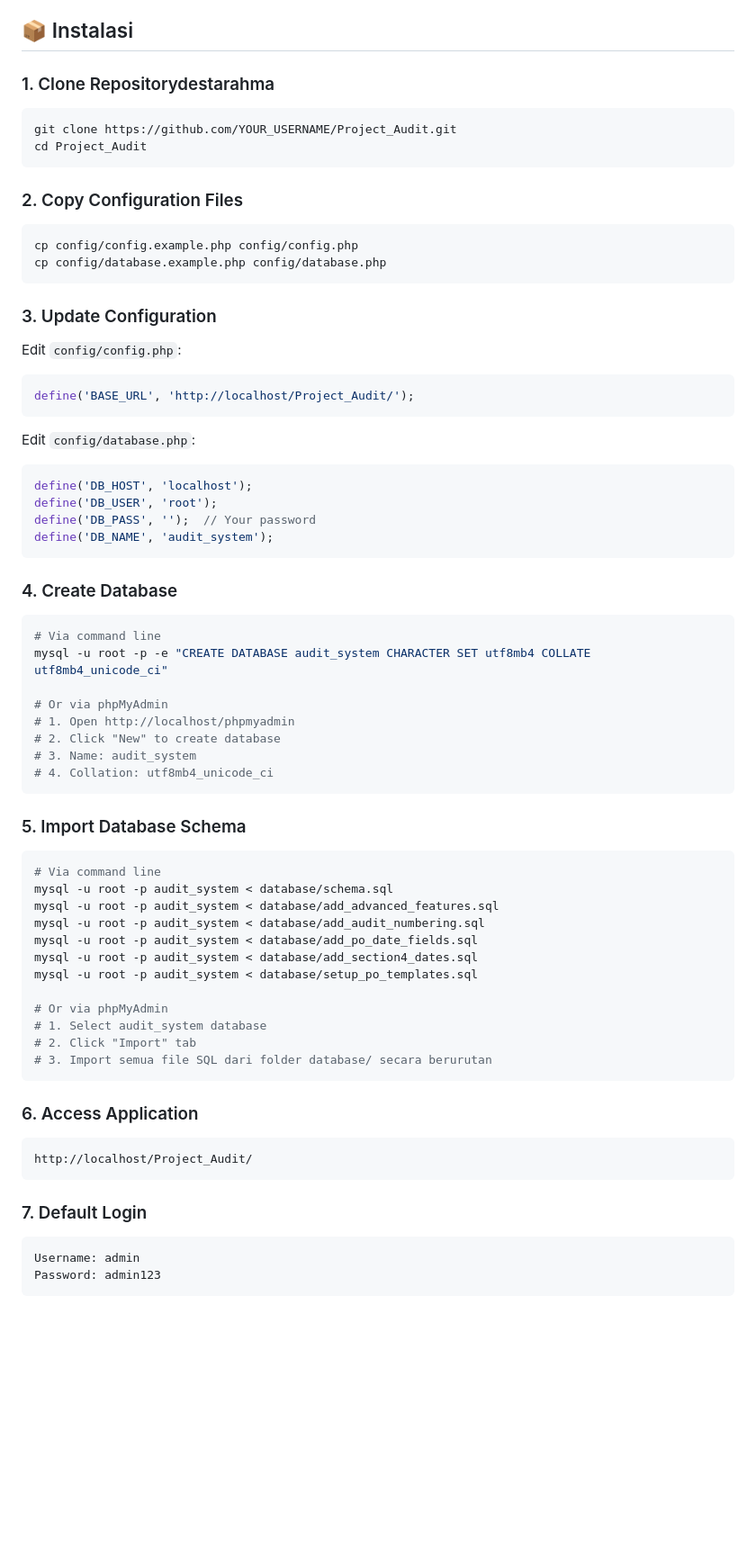
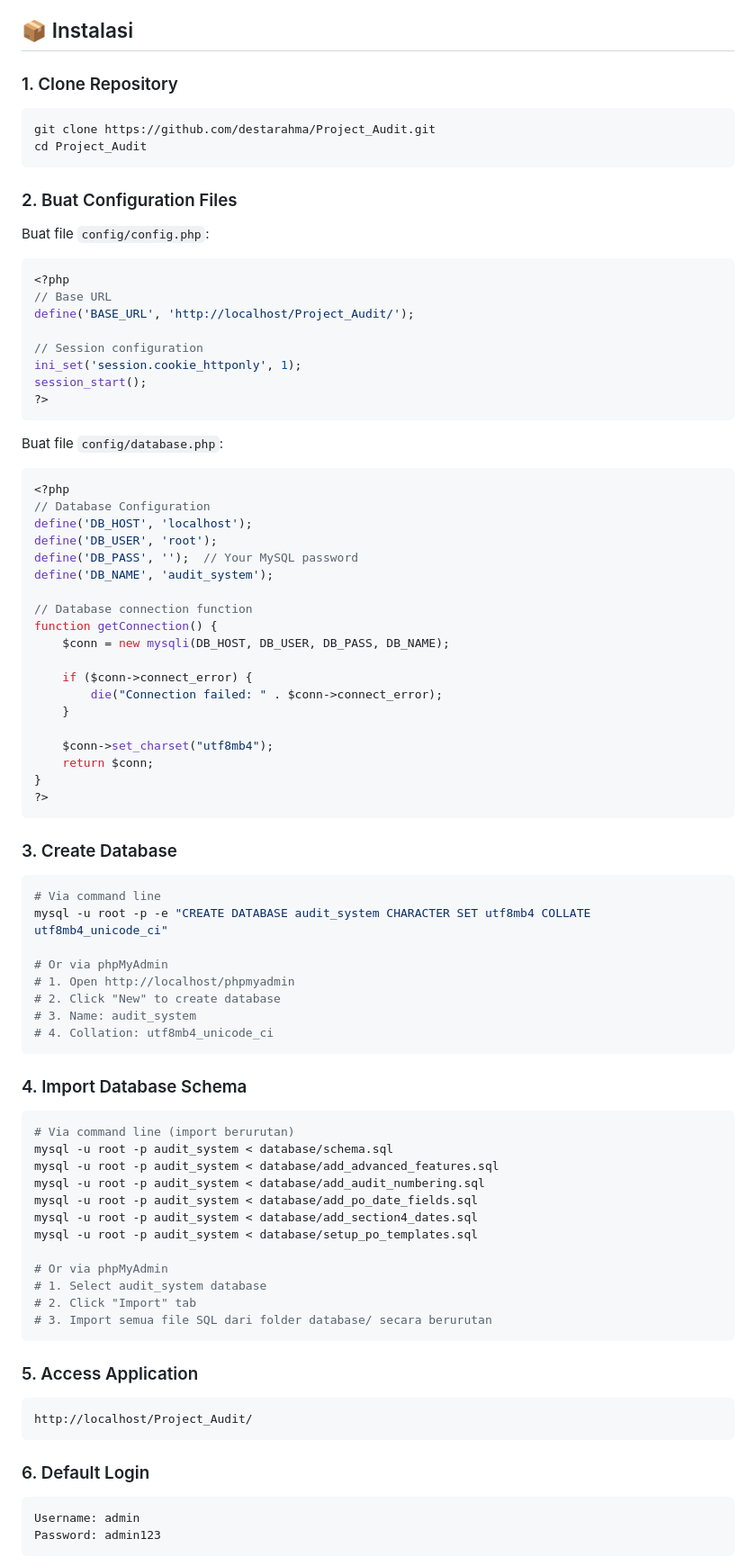
Before and after one commit to destarahma/Project_Audit, a Markdown page: README.md, the part around one of its changes. Shown at 90% size. Drawn GitHub-style; blank space fills up the shorter version.

````diff
--- a/README.md
+++ b/README.md
@@ -42,33 +42,49 @@ Aplikasi digitalisasi form self audit procurement untuk menggantikan proses manu
 
 ## 📦 Instalasi
 
-### 1. Clone Repositorydestarahma
+### 1. Clone Repository
 ```bash
-git clone https://github.com/YOUR_USERNAME/Project_Audit.git
+git clone https://github.com/destarahma/Project_Audit.git
 cd Project_Audit
 ```
 
-### 2. Copy Configuration Files
-```bash
-cp config/config.example.php config/config.php
-cp config/database.example.php config/database.php
+### 2. Buat Configuration Files
+Buat file `config/config.php`:
+```php
+<?php
+// Base URL
+define('BASE_URL', 'http://localhost/Project_Audit/');
+
+// Session configuration
+ini_set('session.cookie_httponly', 1);
+session_start();
+?>
 ```
 
-### 3. Update Configuration
-Edit `config/config.php`:
+Buat file `config/database.php`:
 ```php
-define('BASE_URL', 'http://localhost/Project_Audit/');
+<?php
+// Database Configuration
+define('DB_HOST', 'localhost');
+define('DB_USER', 'root');
+define('DB_PASS', '');  // Your MySQL password
+define('DB_NAME', 'audit_system');
+
+// Database connection function
+function getConnection() {
+    $conn = new mysqli(DB_HOST, DB_USER, DB_PASS, DB_NAME);
+
+    if ($conn->connect_error) {
+        die("Connection failed: " . $conn->connect_error);
+    }
+
+    $conn->set_charset("utf8mb4");
+    return $conn;
+}
+?>
 ```
 
-Edit `config/database.php`:
-```php
-define('DB_HOST', 'localhost');
-define('DB_USER', 'root');
-define('DB_PASS', '');  // Your password
-define('DB_NAME', 'audit_system');
-```
-
-### 4. Create Database
+### 3. Create Database
 ```bash
 # Via command line
 mysql -u root -p -e "CREATE DATABASE audit_system CHARACTER SET utf8mb4 COLLATE utf8mb4_unicode_ci"
@@ -80,9 +96,9 @@ mysql -u root -p -e "CREATE DATABASE audit_system CHARACTER SET utf8mb4 COLLATE
 # 4. Collation: utf8mb4_unicode_ci
 ```
 
-### 5. Import Database Schema
+### 4. Import Database Schema
 ```bash
-# Via command line
+# Via command line (import berurutan)
 mysql -u root -p audit_system < database/schema.sql
 mysql -u root -p audit_system < database/add_advanced_features.sql
 mysql -u root -p audit_system < database/add_audit_numbering.sql
@@ -96,12 +112,12 @@ mysql -u root -p audit_system < database/setup_po_templates.sql
 # 3. Import semua file SQL dari folder database/ secara berurutan
 ```
 
-### 6. Access Application
+### 5. Access Application
 ```
 http://localhost/Project_Audit/
 ```
 
-### 7. Default Login
+### 6. Default Login
 ```
 Username: admin
 Password: admin123
````
Also changed, not shown: other parts of README.md (+52 -47 lines).
